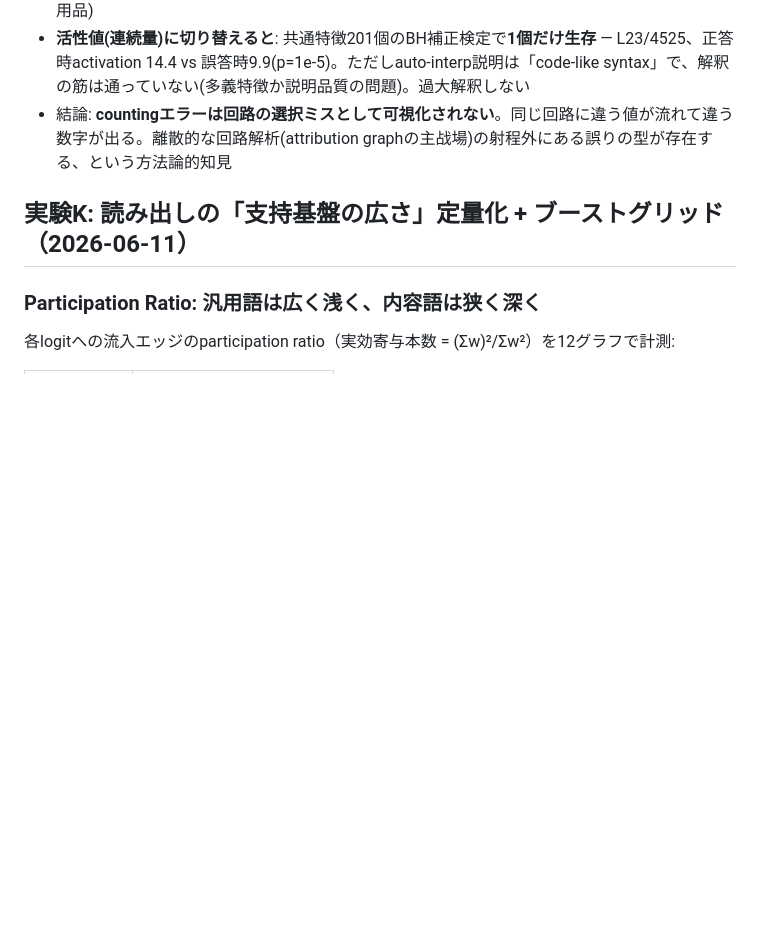
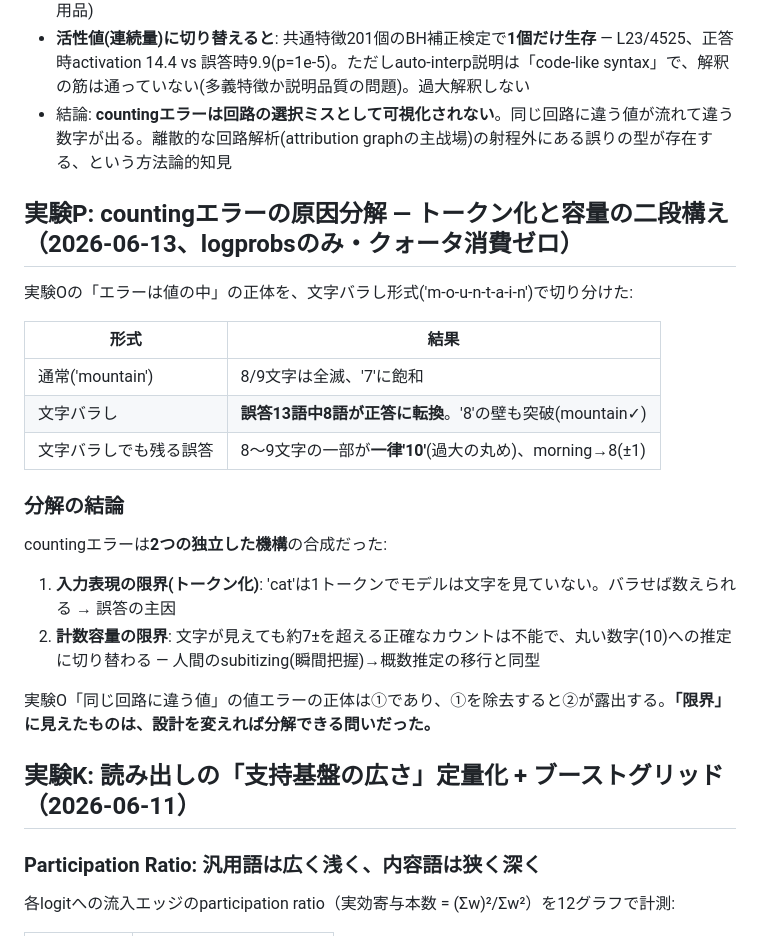
Before and after one commit to hajimedayo328/attribution-graph-poc, a Markdown page: RESULTS.md, the part around the change. Rendered like a GitHub page; blank space fills up the shorter version.

Commit message:
feat: 実験P countingエラーを「トークン化×計数容量」に分解(文字バラしで8/13転換、残余は10への丸め)

```diff
--- a/RESULTS.md
+++ b/RESULTS.md
@@ -272,6 +272,23 @@ n=40の正答13/誤答27で、特徴の出現パターンを比較:
 - **活性値(連続量)に切り替えると**: 共通特徴201個のBH補正検定で**1個だけ生存** — L23/4525、正答時activation 14.4 vs 誤答時9.9(p=1e-5)。ただしauto-interp説明は「code-like syntax」で、解釈の筋は通っていない(多義特徴か説明品質の問題)。過大解釈しない
 - 結論: **countingエラーは回路の選択ミスとして可視化されない**。同じ回路に違う値が流れて違う数字が出る。離散的な回路解析(attribution graphの主战場)の射程外にある誤りの型が存在する、という方法論的知見
 
+## 実験P: countingエラーの原因分解 — トークン化と容量の二段構え（2026-06-13、logprobsのみ・クォータ消費ゼロ）
+
+実験Oの「エラーは値の中」の正体を、文字バラし形式('m-o-u-n-t-a-i-n')で切り分けた:
+
+| 形式 | 結果 |
+|---|---|
+| 通常('mountain') | 8/9文字は全滅、'7'に飽和 |
+| 文字バラし | **誤答13語中8語が正答に転換**。'8'の壁も突破(mountain✓) |
+| 文字バラしでも残る誤答 | 8〜9文字の一部が**一律'10'**(過大の丸め)、morning→8(±1) |
+
+### 分解の結論
+countingエラーは**2つの独立した機構**の合成だった:
+1. **入力表現の限界(トークン化)**: 'cat'は1トークンでモデルは文字を見ていない。バラせば数えられる → 誤答の主因
+2. **計数容量の限界**: 文字が見えても約7±を超える正確なカウントは不能で、丸い数字(10)への推定に切り替わる — 人間のsubitizing(瞬間把握)→概数推定の移行と同型
+
+実験O「同じ回路に違う値」の値エラーの正体は①であり、①を除去すると②が露出する。**「限界」に見えたものは、設計を変えれば分解できる問いだった。**
+
 ## 実験K: 読み出しの「支持基盤の広さ」定量化 + ブーストグリッド（2026-06-11）
 
 ### Participation Ratio: 汎用語は広く浅く、内容語は狭く深く
```
